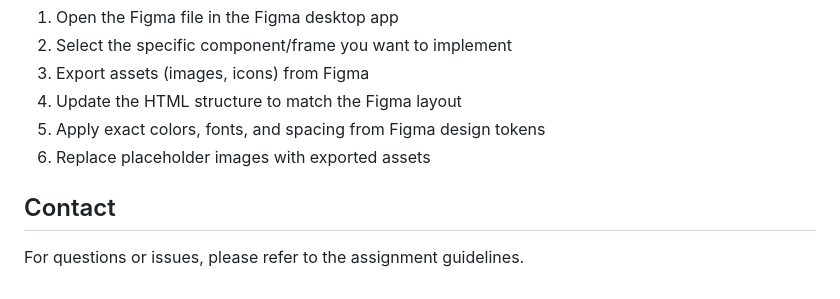
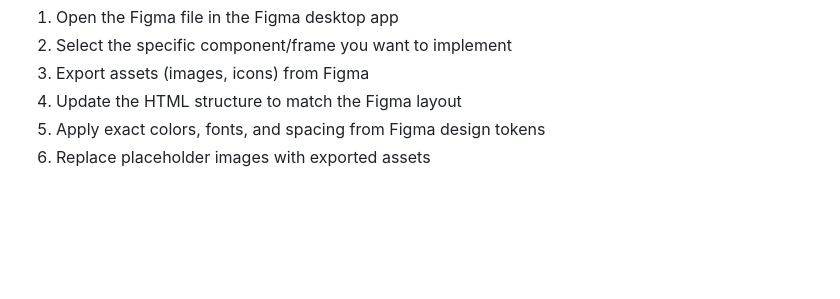
Before and after one commit to dab07/Gushwork_assessment, a Markdown page: README.md, the part around the change. Rendered like a GitHub page; blank space fills up the shorter version.

```diff
--- a/README.md
+++ b/README.md
@@ -120,6 +120,3 @@ To implement the exact Figma design:
 4. Update the HTML structure to match the Figma layout
 5. Apply exact colors, fonts, and spacing from Figma design tokens
 6. Replace placeholder images with exported assets
-
-## Contact
-For questions or issues, please refer to the assignment guidelines.
```
